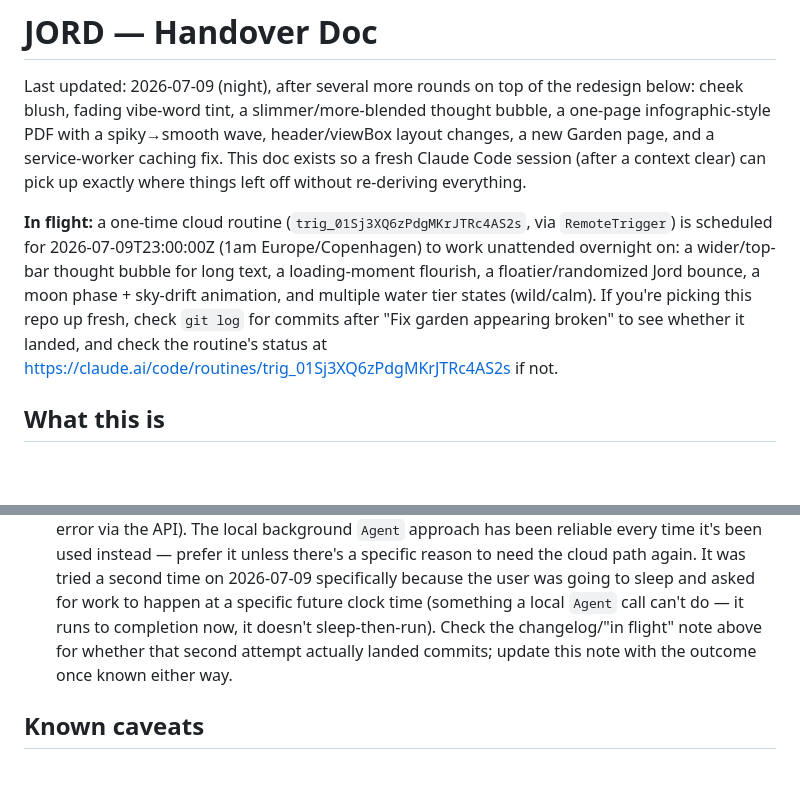
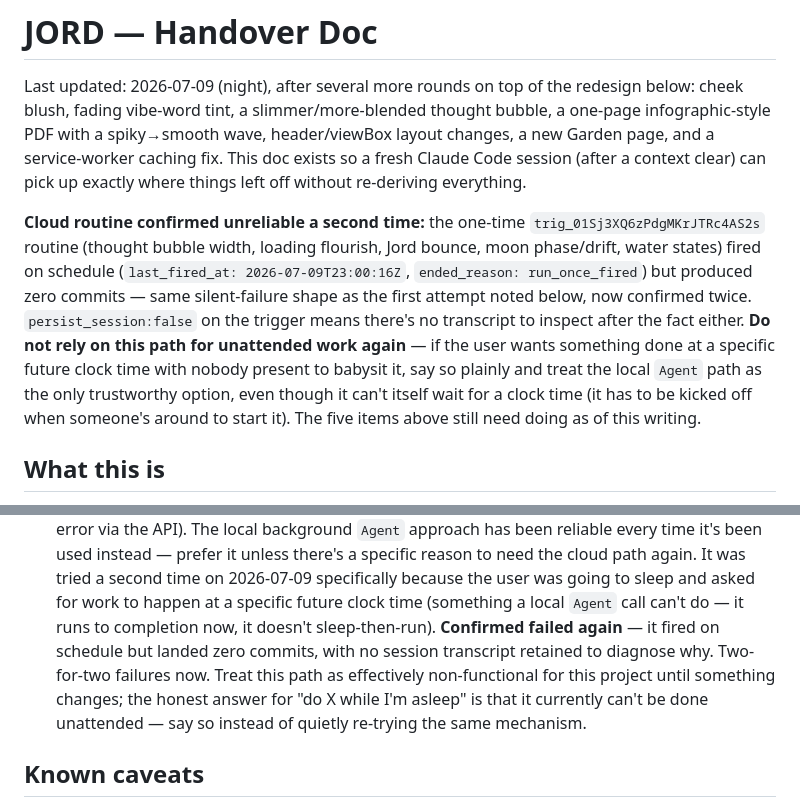
Before and after one commit to technicallytechnicaldesign/JORD, a Markdown page: HANDOVER.md, 2 parts joined by grey strips. Rendered like a GitHub page; blank space fills up the shorter version.

Commit message:
Confirm the cloud routine path failed again: fired, zero commits landed
Second confirmed silent failure of RemoteTrigger for unattended work in
this project. Relaunching the same 5 items via a local background Agent
instead.

Co-Authored-By: Claude Sonnet 5 <noreply@anthropic.com>
Claude-Session: https://claude.ai/code/session_01AKDCCtoLrYLgZYJ2B6JoiC

```diff
--- a/HANDOVER.md
+++ b/HANDOVER.md
@@ -7,14 +7,18 @@ changes, a new Garden page, and a service-worker caching fix. This doc exists so
 fresh Claude Code session (after a context clear) can pick up exactly where things
 left off without re-deriving everything.
 
-**In flight:** a one-time cloud routine (`trig_01Sj3XQ6zPdgMKrJTRc4AS2s`, via
-`RemoteTrigger`) is scheduled for 2026-07-09T23:00:00Z (1am Europe/Copenhagen) to
-work unattended overnight on: a wider/top-bar thought bubble for long text, a
-loading-moment flourish, a floatier/randomized Jord bounce, a moon phase + sky-drift
-animation, and multiple water tier states (wild/calm). If you're picking this repo
-up fresh, check `git log` for commits after "Fix garden appearing broken" to see
-whether it landed, and check the routine's status at
-https://claude.ai/code/routines/trig_01Sj3XQ6zPdgMKrJTRc4AS2s if not.
+**Cloud routine confirmed unreliable a second time:** the one-time
+`trig_01Sj3XQ6zPdgMKrJTRc4AS2s` routine (thought bubble width, loading flourish,
+Jord bounce, moon phase/drift, water states) fired on schedule
+(`last_fired_at: 2026-07-09T23:00:16Z`, `ended_reason: run_once_fired`) but
+produced zero commits — same silent-failure shape as the first attempt noted
+below, now confirmed twice. `persist_session:false` on the trigger means there's
+no transcript to inspect after the fact either. **Do not rely on this path for
+unattended work again** — if the user wants something done at a specific future
+clock time with nobody present to babysit it, say so plainly and treat the local
+`Agent` path as the only trustworthy option, even though it can't itself wait for
+a clock time (it has to be kicked off when someone's around to start it). The
+five items above still need doing as of this writing.
 
 ## What this is
 
@@ -189,9 +193,12 @@ For anything beyond a small tweak, the effective loop has been:
    tried a second time on 2026-07-09 specifically because the user was going
    to sleep and asked for work to happen at a specific future clock time
    (something a local `Agent` call can't do — it runs to completion now, it
-   doesn't sleep-then-run). Check the changelog/"in flight" note above for
-   whether that second attempt actually landed commits; update this note with
-   the outcome once known either way.
+   doesn't sleep-then-run). **Confirmed failed again** — it fired on schedule
+   but landed zero commits, with no session transcript retained to diagnose
+   why. Two-for-two failures now. Treat this path as effectively non-functional
+   for this project until something changes; the honest answer for "do X while
+   I'm asleep" is that it currently can't be done unattended — say so instead
+   of quietly re-trying the same mechanism.
 
 ## Known caveats
 
```
